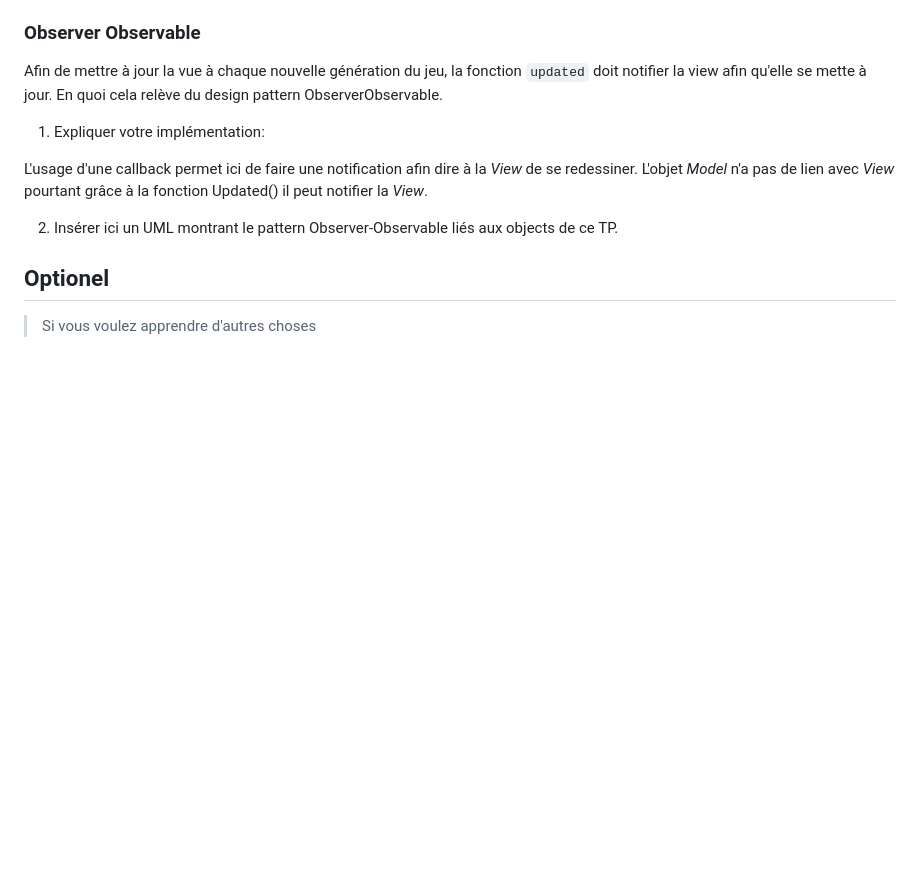
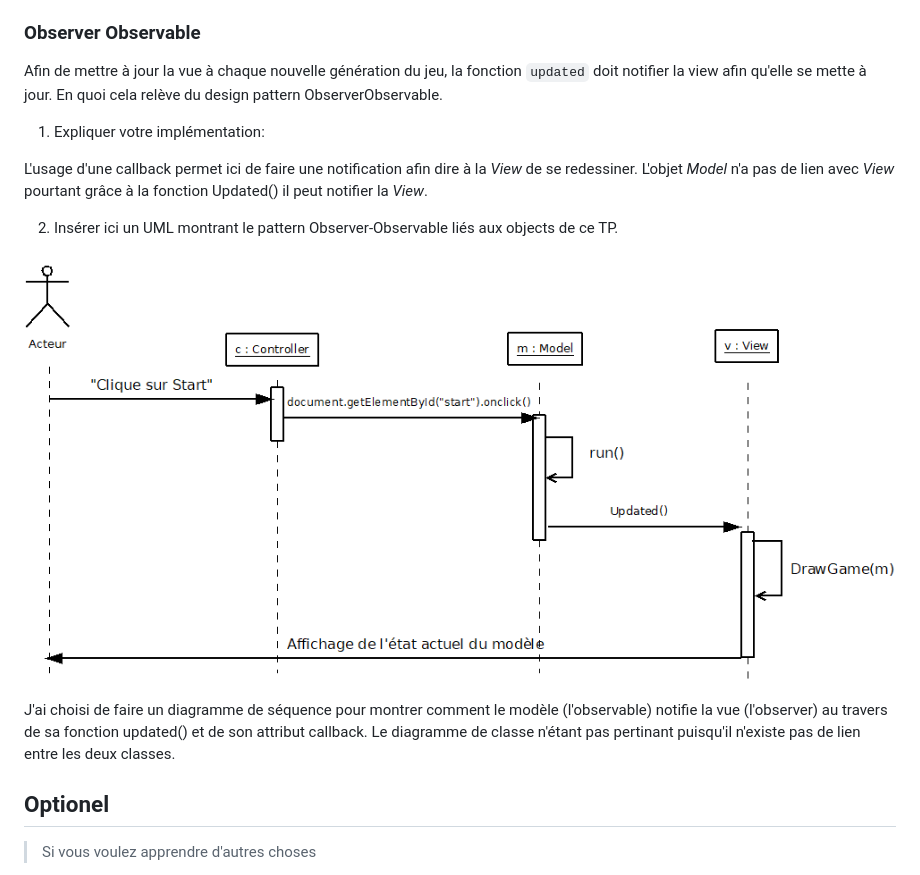
Before and after one commit to PolytechLyon/2020-isi3-mvc-TecherChristophe, a Markdown page: README.md, the part around the change. Rendered like a GitHub page; pictures changed too: DiagrammeUML.png (added); blank space fills up the shorter version.

Commit message:
readme entier

```diff
--- a/README.md
+++ b/README.md
@@ -54,6 +54,10 @@ L'objet _Model_ n'a pas de lien avec _View_ pourtant grâce à la fonction Updat
 
 2. Insérer ici un UML montrant le pattern Observer-Observable liés aux objects de ce TP.
 
+![picture](DiagrammeUML.png)
+
+J'ai choisi de faire un diagramme de séquence pour montrer comment le modèle (l'observable) notifie la vue (l'observer) au travers de sa fonction updated() et de son attribut callback. Le diagramme de classe n'étant pas pertinant puisqu'il n'existe pas de lien entre les deux classes.
+
 ## Optionel
 
 > Si vous voulez apprendre d'autres choses
```
